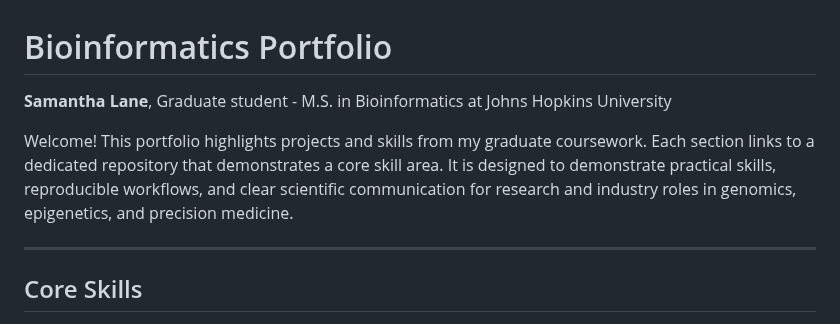
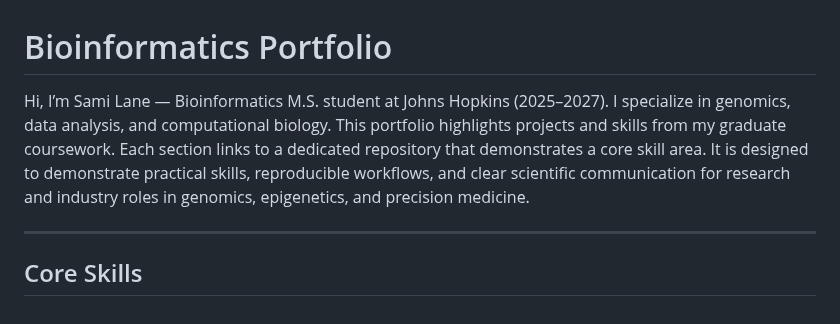
Before and after one commit to splane00/sami-lane-portfolio, a Markdown page: README.md, the part around the change. GitHub-like rendering.

```diff
--- a/README.md
+++ b/README.md
@@ -1,7 +1,6 @@
 # Bioinformatics Portfolio
-**Samantha Lane**, Graduate student - M.S. in Bioinformatics at Johns Hopkins University
-
-Welcome! This portfolio highlights projects and skills from my graduate coursework. Each section links to a dedicated repository that demonstrates a core skill area. It is designed to demonstrate practical skills, reproducible workflows, and clear scientific communication for research and industry roles in genomics, epigenetics, and precision medicine.
+Hi, I’m Sami Lane — Bioinformatics M.S. student at Johns Hopkins (2025–2027). I specialize in genomics, data analysis, and computational biology.
+This portfolio highlights projects and skills from my graduate coursework. Each section links to a dedicated repository that demonstrates a core skill area. It is designed to demonstrate practical skills, reproducible workflows, and clear scientific communication for research and industry roles in genomics, epigenetics, and precision medicine.
 
 ---
 
```
